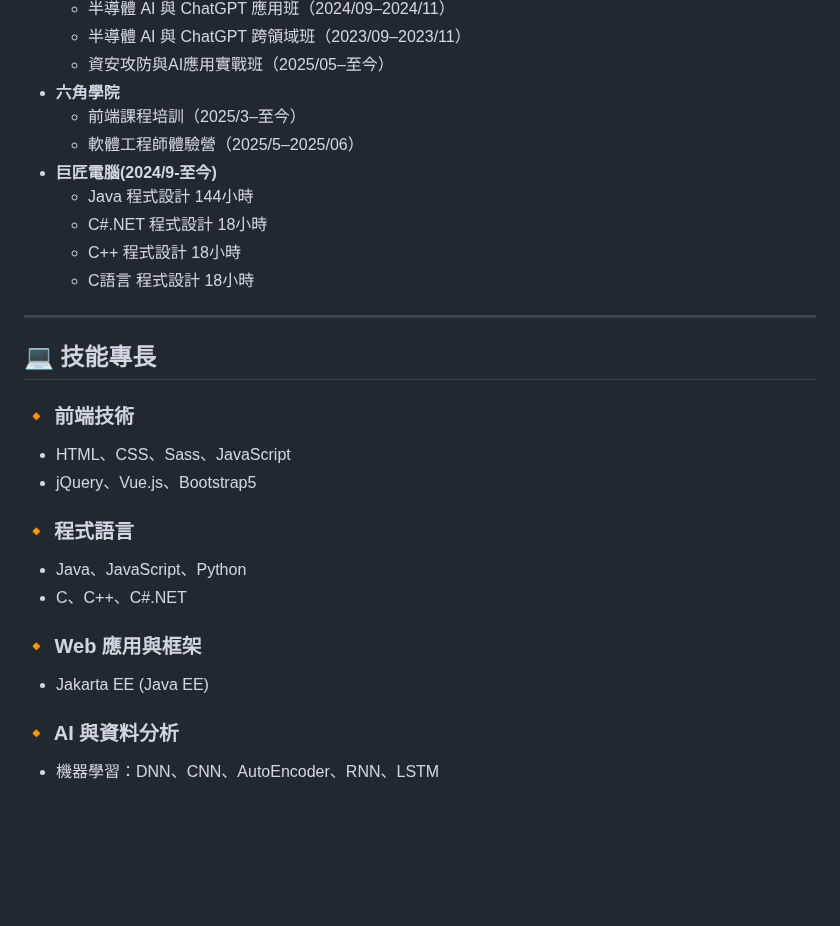
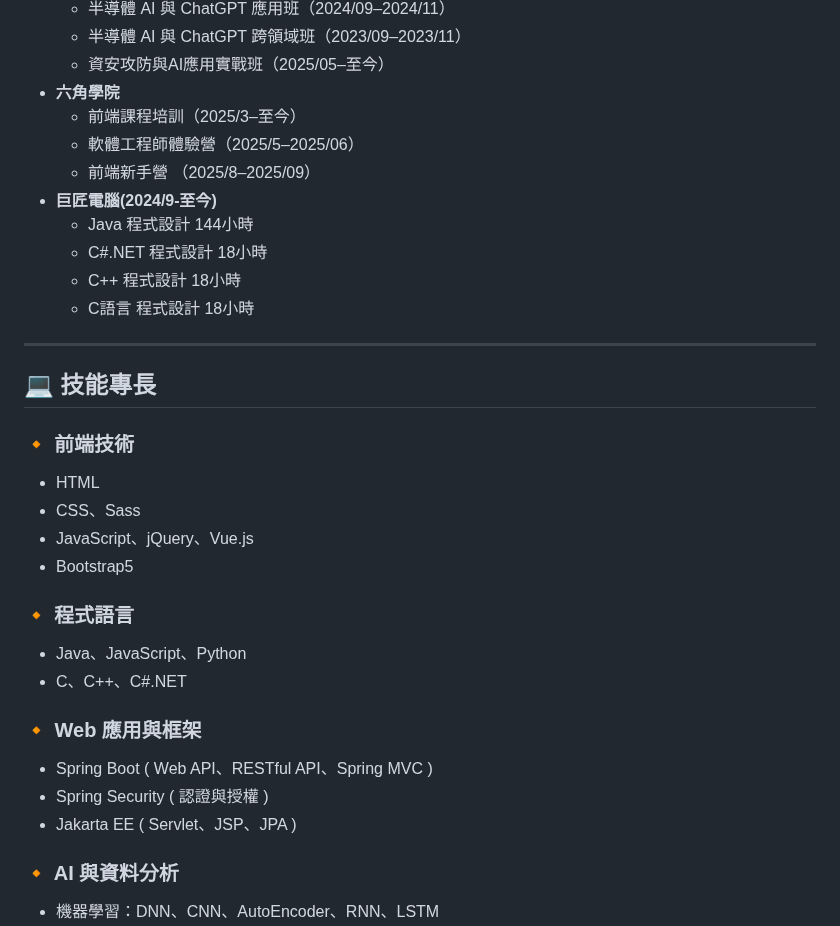
Before and after one commit to WilliamHsieh615/curriculum-vitae, a Markdown page: README.md, the part around the change. GitHub-like rendering; blank space fills up the shorter version.

```diff
--- a/README.md
+++ b/README.md
@@ -33,6 +33,7 @@
 - **六角學院**
   - 前端課程培訓（2025/3–至今）
   - 軟體工程師體驗營（2025/5–2025/06）
+  - 前端新手營 （2025/8–2025/09）
 - **巨匠電腦(2024/9-至今)**
   - Java 程式設計 144小時
   - C#.NET 程式設計 18小時
@@ -44,15 +45,19 @@
 ## 💻 技能專長
 
 ### 🔸 前端技術
-- HTML、CSS、Sass、JavaScript
-- jQuery、Vue.js、Bootstrap5
+- HTML
+- CSS、Sass
+- JavaScript、jQuery、Vue.js
+- Bootstrap5
 
 ### 🔸 程式語言
 - Java、JavaScript、Python
 - C、C++、C#.NET
 
 ### 🔸 Web 應用與框架
-- Jakarta EE (Java EE)
+- Spring Boot ( Web API、RESTful API、Spring MVC )
+- Spring Security ( 認證與授權 )
+- Jakarta EE ( Servlet、JSP、JPA )
 
 ### 🔸 AI 與資料分析
 - 機器學習：DNN、CNN、AutoEncoder、RNN、LSTM
```
